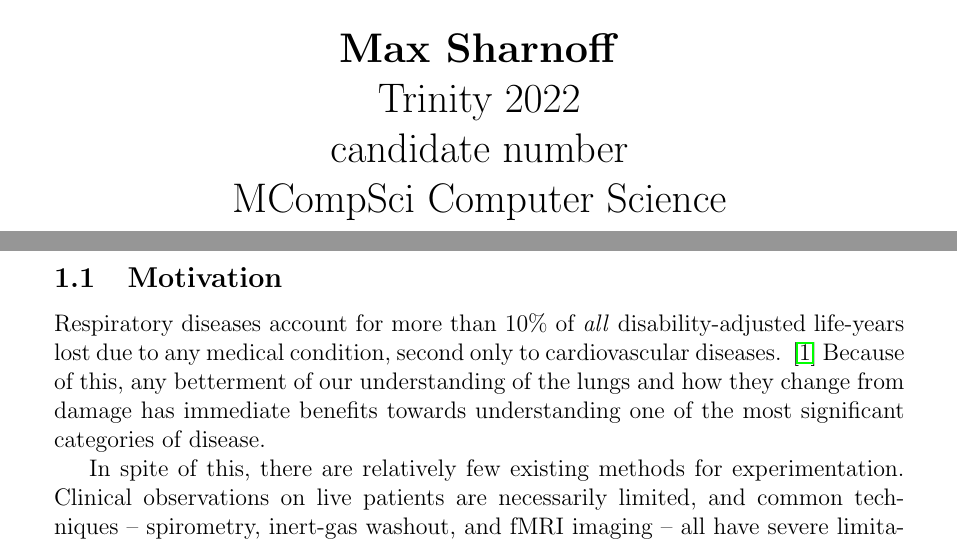
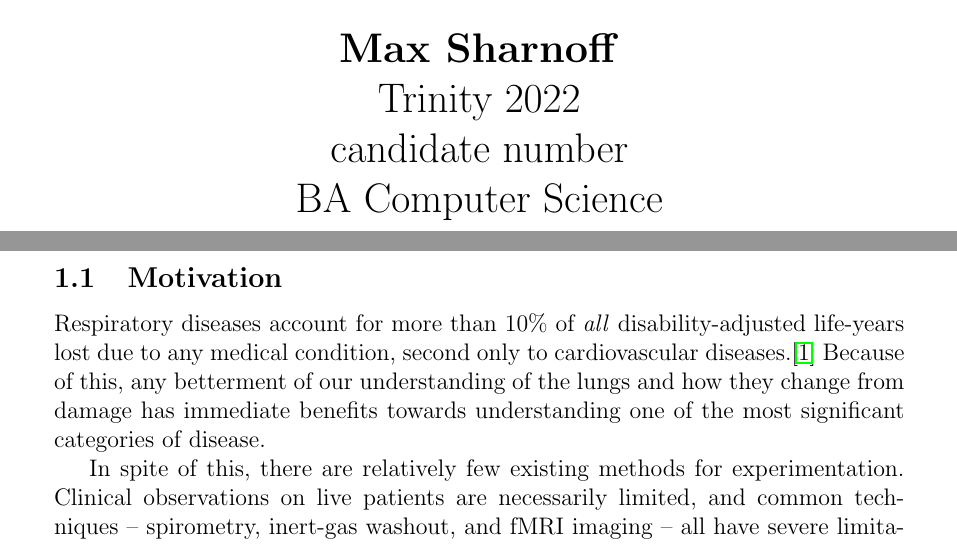
Before and after one commit to sharnoff/airflow-simulation, a LaTeX document (paper/main.tex, which reads paper/Ch1-introduction.tex): two parts of pages 1 and 5 of 17, joined at a grey line, cut so that both start at the same text. Compiled offline with pdfLaTeX.

Commit message:
couple small changes

```diff
--- a/paper/Ch1-introduction.tex
+++ b/paper/Ch1-introduction.tex
@@ -6,7 +6,7 @@
 \subsection{Motivation}
 
 Respiratory diseases account for more than 10\% of \textit{all} disability-adjusted life-years lost
-due to any medical condition, second only to cardiovascular diseases. ~\cite{GlobalImpact} Because
+due to any medical condition, second only to cardiovascular diseases.\cite{GlobalImpact} Because
 of this, any betterment of our understanding of the lungs and how they change from damage has
 immediate benefits towards understanding one of the most significant categories of disease.
 
--- a/paper/main.tex
+++ b/paper/main.tex
@@ -78,7 +78,7 @@
 
     Trinity 2022 \\
     candidate number \\
-    MCompSci Computer Science
+    BA Computer Science
 
 \end{center}
 \end{titlepage}
```
Also changed, not shown: paper/main.pdf.
